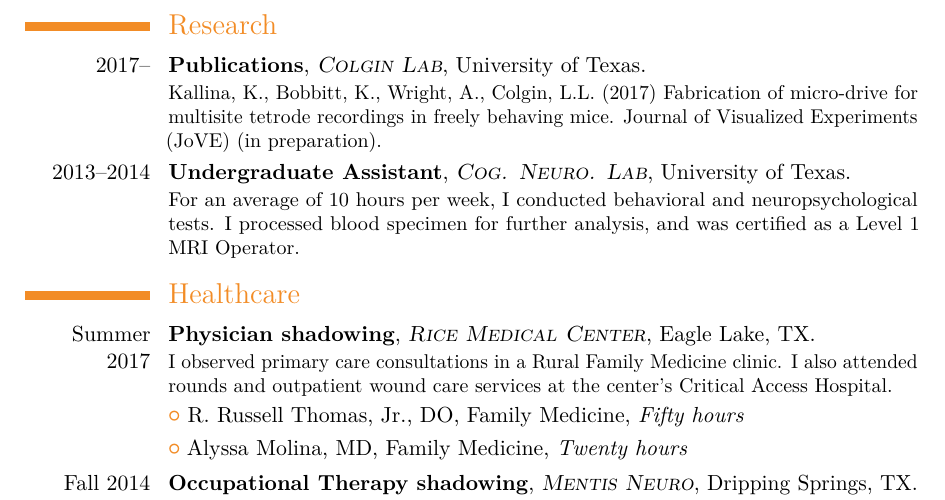
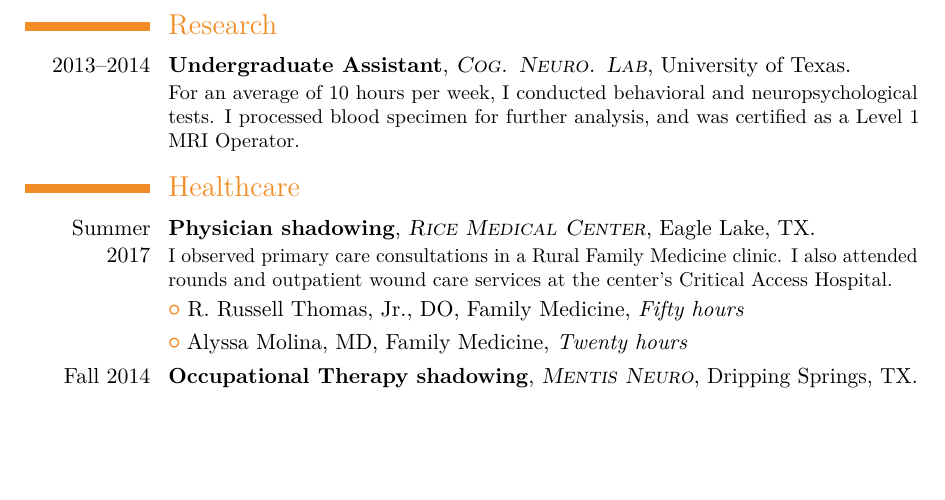
Before and after one commit to kaylikallina/CV, a LaTeX CV (cv_7.tex): part of page 2 of 3, cut so that both start at the same text, the shorter picture padded with empty space. Compiled offline with pdfLaTeX.

Commit message:
Update cv_7.tex

```diff
--- a/cv_7.tex
+++ b/cv_7.tex
@@ -114,9 +114,6 @@
 
 \section{Research}
 
-%------------------------------------------------
-
-\cventry{2017--}{Publications}{\textsc{Colgin Lab}}{University of Texas}{}{Kallina, K., Bobbitt, K., Wright, A., Colgin, L.L. (2017) Fabrication of micro-drive for multisite tetrode recordings in freely behaving mice. Journal of Visualized Experiments (JoVE) (in preparation).}
 
 %------------------------------------------------
 
```
